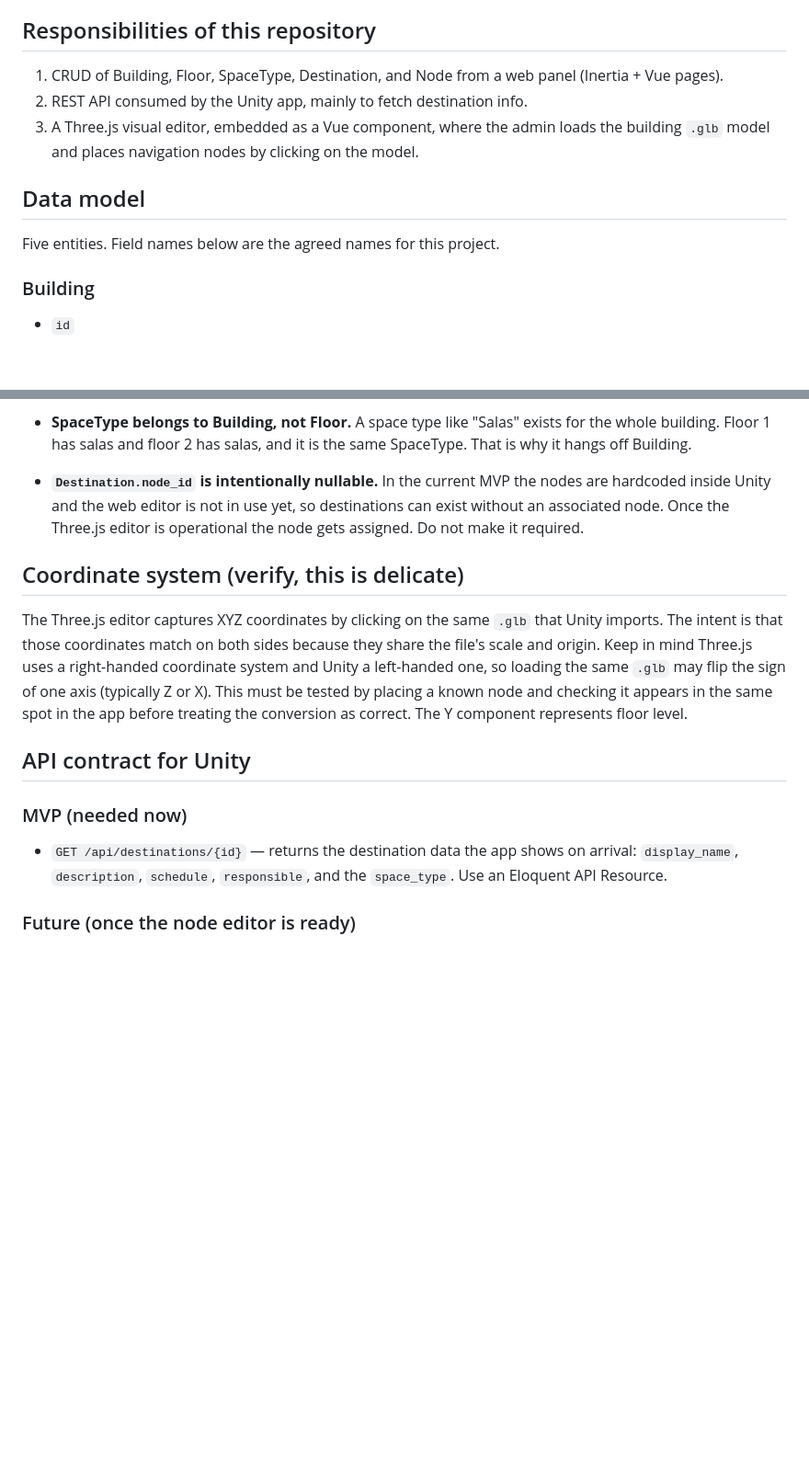
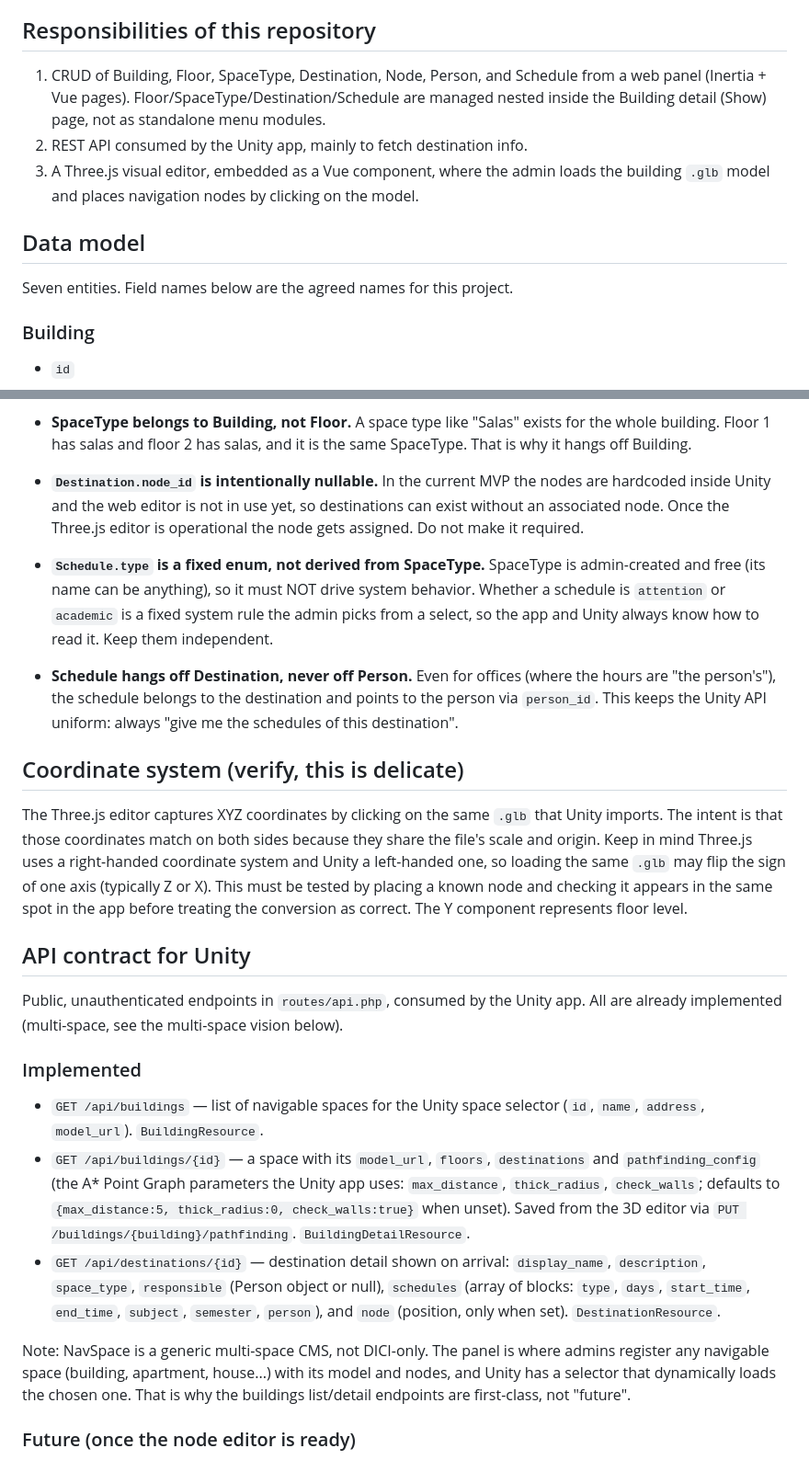
Before and after one commit to eduardoapatat/navspace-panel, a Markdown page: CLAUDE.md, 2 parts joined by grey strips. Shown at 92% size. Rendered like a GitHub page; blank space fills up the shorter version.

```diff
--- a/CLAUDE.md
+++ b/CLAUDE.md
@@ -235,15 +235,16 @@ The full system spans two separate codebases:
 
 ## Responsibilities of this repository
 
-1. CRUD of Building, Floor, SpaceType, Destination, and Node from a web panel
-   (Inertia + Vue pages).
+1. CRUD of Building, Floor, SpaceType, Destination, Node, Person, and Schedule from a
+   web panel (Inertia + Vue pages). Floor/SpaceType/Destination/Schedule are managed
+   nested inside the Building detail (Show) page, not as standalone menu modules.
 2. REST API consumed by the Unity app, mainly to fetch destination info.
 3. A Three.js visual editor, embedded as a Vue component, where the admin loads the
    building `.glb` model and places navigation nodes by clicking on the model.
 
 ## Data model
 
-Five entities. Field names below are the agreed names for this project.
+Seven entities. Field names below are the agreed names for this project.
 
 ### Building
 
@@ -322,6 +363,17 @@ Node        belongsTo  Floor
   exist without an associated node. Once the Three.js editor is operational the node
   gets assigned. Do not make it required.
 
+- **`Schedule.type` is a fixed enum, not derived from SpaceType.** SpaceType is
+  admin-created and free (its name can be anything), so it must NOT drive system
+  behavior. Whether a schedule is `attention` or `academic` is a fixed system rule the
+  admin picks from a select, so the app and Unity always know how to read it. Keep them
+  independent.
+
+- **Schedule hangs off Destination, never off Person.** Even for offices (where the
+  hours are "the person's"), the schedule belongs to the destination and points to the
+  person via `person_id`. This keeps the Unity API uniform: always "give me the
+  schedules of this destination".
+
 ## Coordinate system (verify, this is delicate)
 
 The Three.js editor captures XYZ coordinates by clicking on the same `.glb` that Unity
@@ -334,11 +386,28 @@ Y component represents floor level.
 
 ## API contract for Unity
 
-### MVP (needed now)
+Public, unauthenticated endpoints in `routes/api.php`, consumed by the Unity app.
+All are already implemented (multi-space, see the multi-space vision below).
 
-- `GET /api/destinations/{id}` — returns the destination data the app shows on
-  arrival: `display_name`, `description`, `schedule`, `responsible`, and the
-  `space_type`. Use an Eloquent API Resource.
+### Implemented
+
+- `GET /api/buildings` — list of navigable spaces for the Unity space selector
+  (`id`, `name`, `address`, `model_url`). `BuildingResource`.
+- `GET /api/buildings/{id}` — a space with its `model_url`, `floors`,
+  `destinations` and `pathfinding_config` (the A* Point Graph parameters the
+  Unity app uses: `max_distance`, `thick_radius`, `check_walls`; defaults to
+  `{max_distance:5, thick_radius:0, check_walls:true}` when unset). Saved from
+  the 3D editor via `PUT /buildings/{building}/pathfinding`.
+  `BuildingDetailResource`.
+- `GET /api/destinations/{id}` — destination detail shown on arrival:
+  `display_name`, `description`, `space_type`, `responsible` (Person object or null),
+  `schedules` (array of blocks: `type`, `days`, `start_time`, `end_time`, `subject`,
+  `semester`, `person`), and `node` (position, only when set). `DestinationResource`.
+
+Note: NavSpace is a generic multi-space CMS, not DICI-only. The panel is where admins
+register any navigable space (building, apartment, house...) with its model and nodes,
+and Unity has a selector that dynamically loads the chosen one. That is why the
+buildings list/detail endpoints are first-class, not "future".
 
 ### Future (once the node editor is ready)
 
```
Also changed, not shown: other parts of CLAUDE.md (+51 -11 lines), README.md (added, +106 -0 lines).
